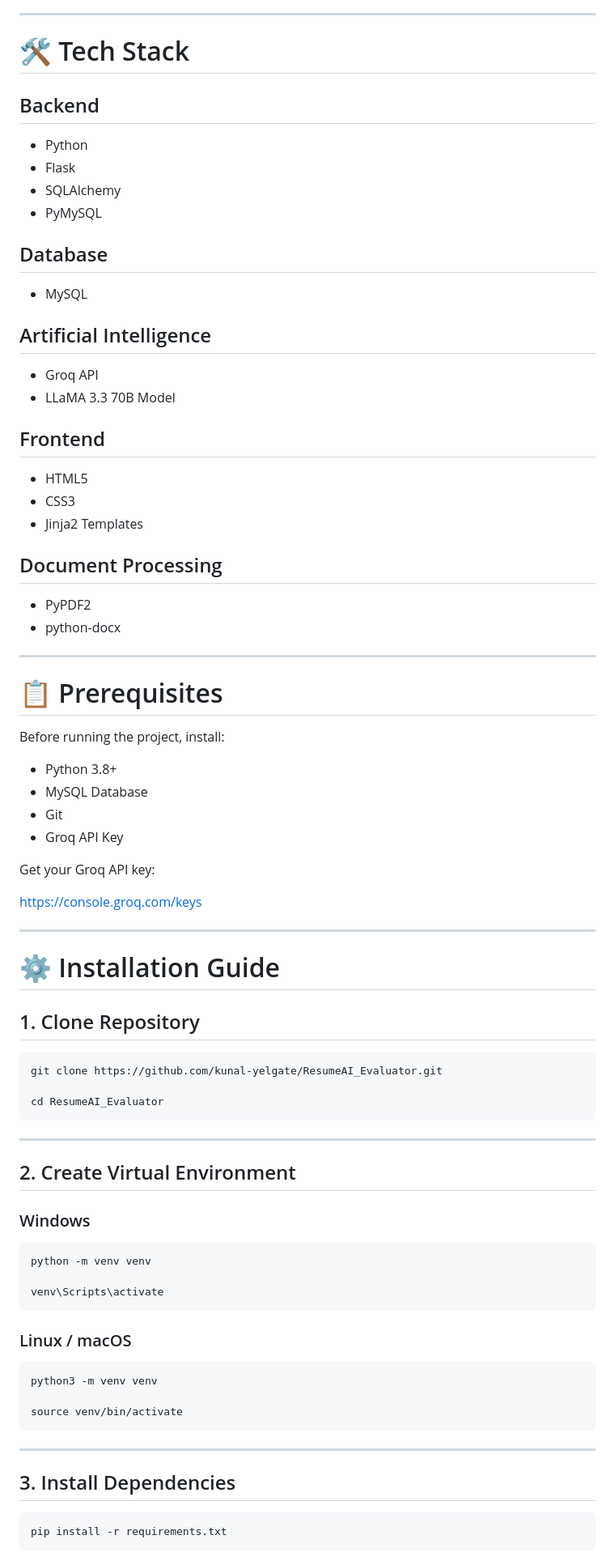
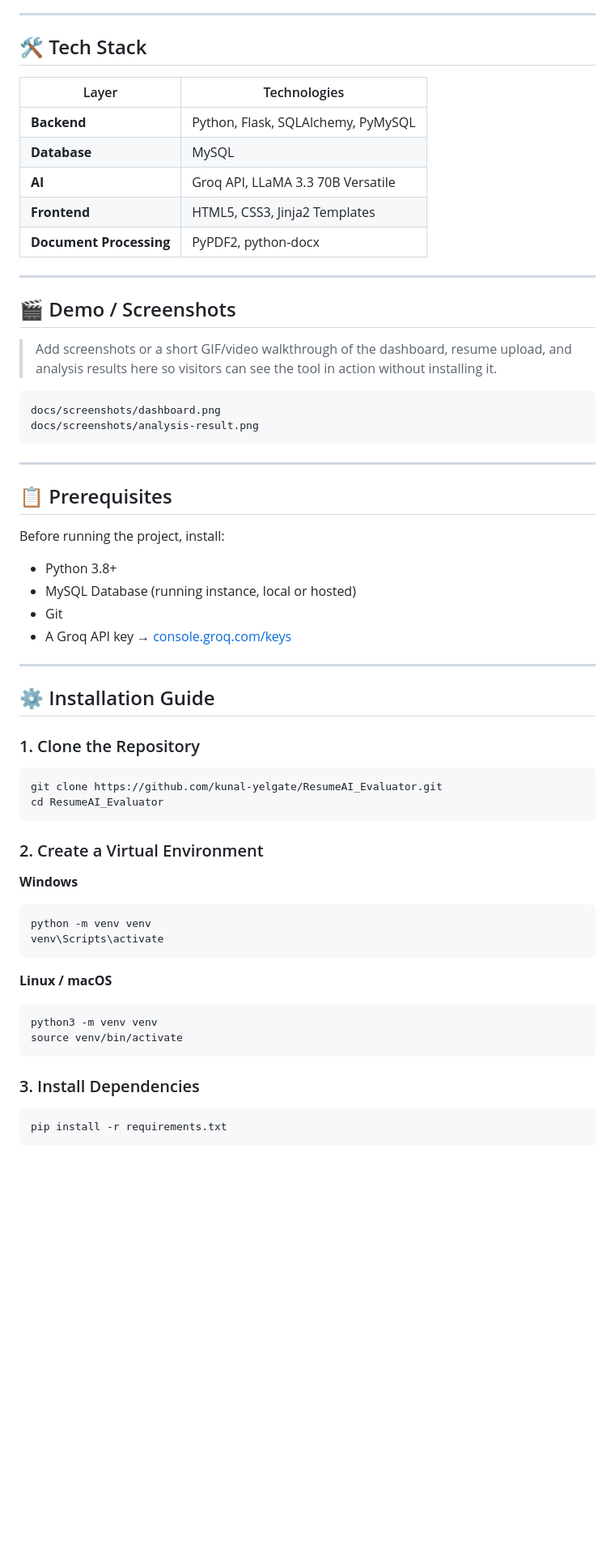
Before and after one commit to kunal-yelgate/Resume--Evaluator, a Markdown page: README.md, the part around one of its changes. Shown at 81% size. Rendered like a GitHub page; blank space fills up the shorter version.

````diff
--- a/README.md
+++ b/README.md
@@ -49,80 +74,64 @@ An AI-powered resume evaluation platform that analyzes resumes, identifies skill
 
 ---
 
-# 🛠️ Tech Stack
+## 🛠️ Tech Stack
 
-## Backend
-- Python
-- Flask
-- SQLAlchemy
-- PyMySQL
-
-## Database
-- MySQL
-
-## Artificial Intelligence
-- Groq API
-- LLaMA 3.3 70B Model
-
-## Frontend
-- HTML5
-- CSS3
-- Jinja2 Templates
-
-## Document Processing
-- PyPDF2
-- python-docx
+| Layer | Technologies |
+|---|---|
+| **Backend** | Python, Flask, SQLAlchemy, PyMySQL |
+| **Database** | MySQL |
+| **AI** | Groq API, LLaMA 3.3 70B Versatile |
+| **Frontend** | HTML5, CSS3, Jinja2 Templates |
+| **Document Processing** | PyPDF2, python-docx |
 
 ---
 
-# 📋 Prerequisites
+## 🎬 Demo / Screenshots
+
+> Add screenshots or a short GIF/video walkthrough of the dashboard, resume upload, and analysis results here so visitors can see the tool in action without installing it.
+
+```
+docs/screenshots/dashboard.png
+docs/screenshots/analysis-result.png
+```
+
+---
+
+## 📋 Prerequisites
 
 Before running the project, install:
 
 - Python 3.8+
-- MySQL Database
+- MySQL Database (running instance, local or hosted)
 - Git
-- Groq API Key
-
-Get your Groq API key:
-
-https://console.groq.com/keys
+- A Groq API key → [console.groq.com/keys](https://console.groq.com/keys)
 
 ---
 
-# ⚙️ Installation Guide
+## ⚙️ Installation Guide
 
-## 1. Clone Repository
+### 1. Clone the Repository
 
 ```bash
 git clone https://github.com/kunal-yelgate/ResumeAI_Evaluator.git
-
 cd ResumeAI_Evaluator
 ```
 
----
+### 2. Create a Virtual Environment
 
-## 2. Create Virtual Environment
-
-### Windows
-
+**Windows**
 ```bash
 python -m venv venv
-
 venv\Scripts\activate
 ```
 
-### Linux / macOS
-
+**Linux / macOS**
 ```bash
 python3 -m venv venv
-
 source venv/bin/activate
 ```
 
----
-
-## 3. Install Dependencies
+### 3. Install Dependencies
 
 ```bash
 pip install -r requirements.txt
````
Also changed, not shown: other parts of README.md (+150 -120 lines).
